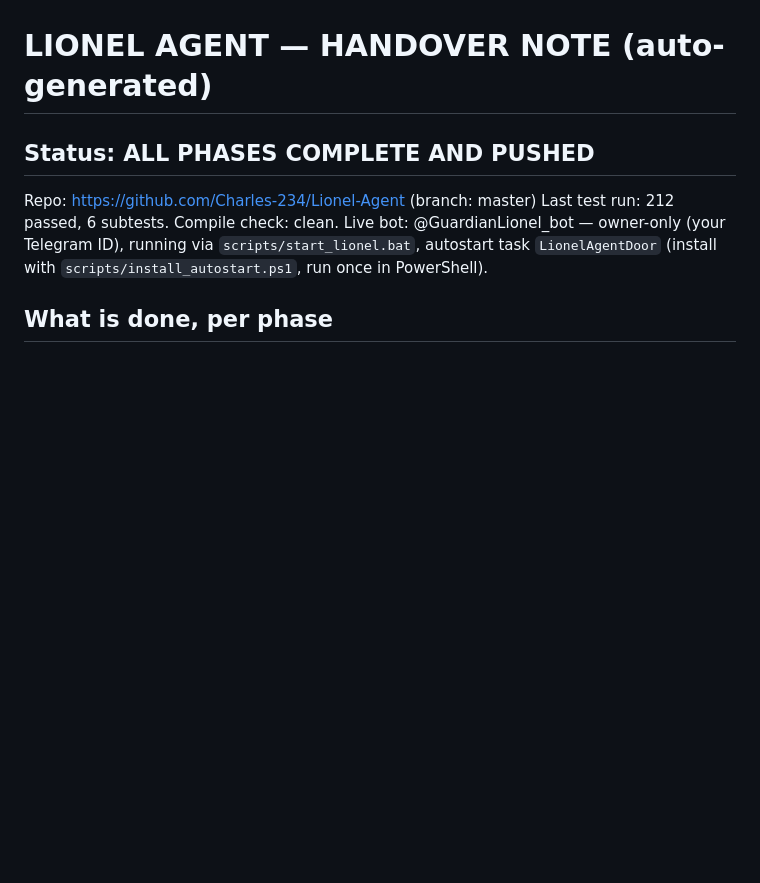
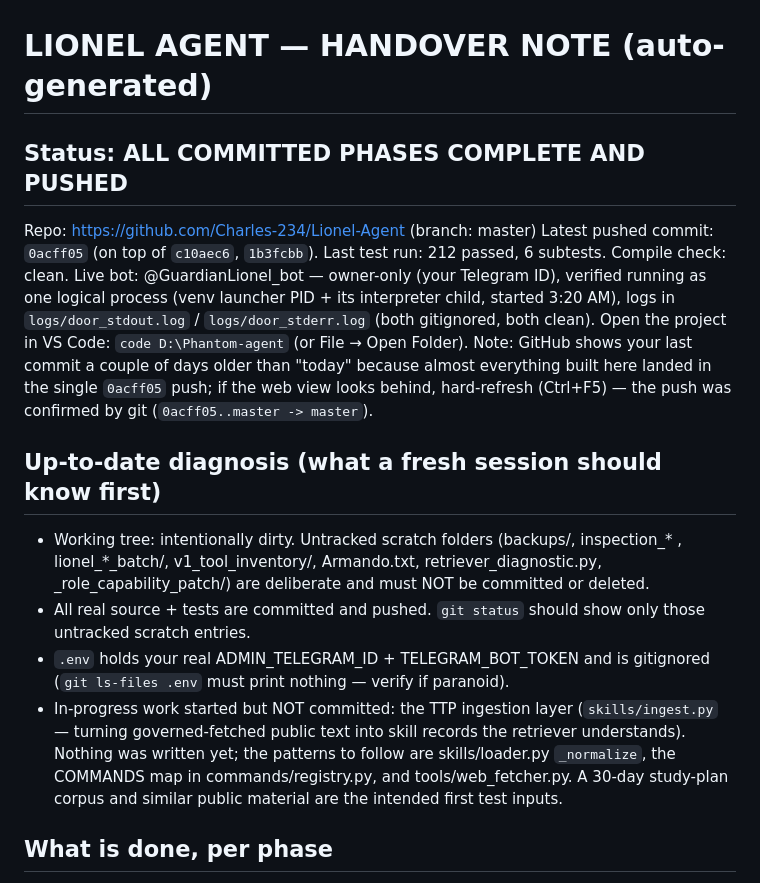
Before and after one commit to Charles-234/Lionel-Agent, a Markdown page: HANDOVER.md, the part around one of its changes. Drawn GitHub-style; blank space fills up the shorter version.

```diff
--- a/HANDOVER.md
+++ b/HANDOVER.md
@@ -1,12 +1,35 @@
 # LIONEL AGENT — HANDOVER NOTE (auto-generated)
 
-## Status: ALL PHASES COMPLETE AND PUSHED
+## Status: ALL COMMITTED PHASES COMPLETE AND PUSHED
 
 Repo: https://github.com/Charles-234/Lionel-Agent (branch: master)
+Latest pushed commit: `0acff05` (on top of `c10aec6`, `1b3fcbb`).
 Last test run: 212 passed, 6 subtests. Compile check: clean.
-Live bot: @GuardianLionel_bot — owner-only (your Telegram ID), running via
-`scripts/start_lionel.bat`, autostart task `LionelAgentDoor` (install with
-`scripts/install_autostart.ps1`, run once in PowerShell).
+Live bot: @GuardianLionel_bot — owner-only (your Telegram ID), verified
+running as one logical process (venv launcher PID + its interpreter child,
+started 3:20 AM), logs in `logs/door_stdout.log` / `logs/door_stderr.log`
+(both gitignored, both clean).
+Open the project in VS Code: `code D:\Phantom-agent` (or File → Open Folder).
+Note: GitHub shows your last commit a couple of days older than "today"
+because almost everything built here landed in the single `0acff05` push;
+if the web view looks behind, hard-refresh (Ctrl+F5) — the push was
+confirmed by git (`0acff05..master -> master`).
+
+## Up-to-date diagnosis (what a fresh session should know first)
+- Working tree: intentionally dirty. Untracked scratch folders (backups/,
+  inspection_* , lionel_*_batch/, v1_tool_inventory/, Armando.txt,
+  retriever_diagnostic.py, _role_capability_patch/) are deliberate and must
+  NOT be committed or deleted.
+- All real source + tests are committed and pushed. `git status` should show
+  only those untracked scratch entries.
+- `.env` holds your real ADMIN_TELEGRAM_ID + TELEGRAM_BOT_TOKEN and is
+  gitignored (`git ls-files .env` must print nothing — verify if paranoid).
+- In-progress work started but NOT committed: the TTP ingestion layer
+  (`skills/ingest.py` — turning governed-fetched public text into skill
+  records the retriever understands). Nothing was written yet; the patterns
+  to follow are skills/loader.py `_normalize`, the COMMANDS map in
+  commands/registry.py, and tools/web_fetcher.py. A 30-day study-plan corpus
+  and similar public material are the intended first test inputs.
 
 ## What is done, per phase
 - Phase 2-4: governed foundation, agent brain (normalizer, role selector,
```
Also changed, not shown: other parts of HANDOVER.md (+38 -0 lines).
